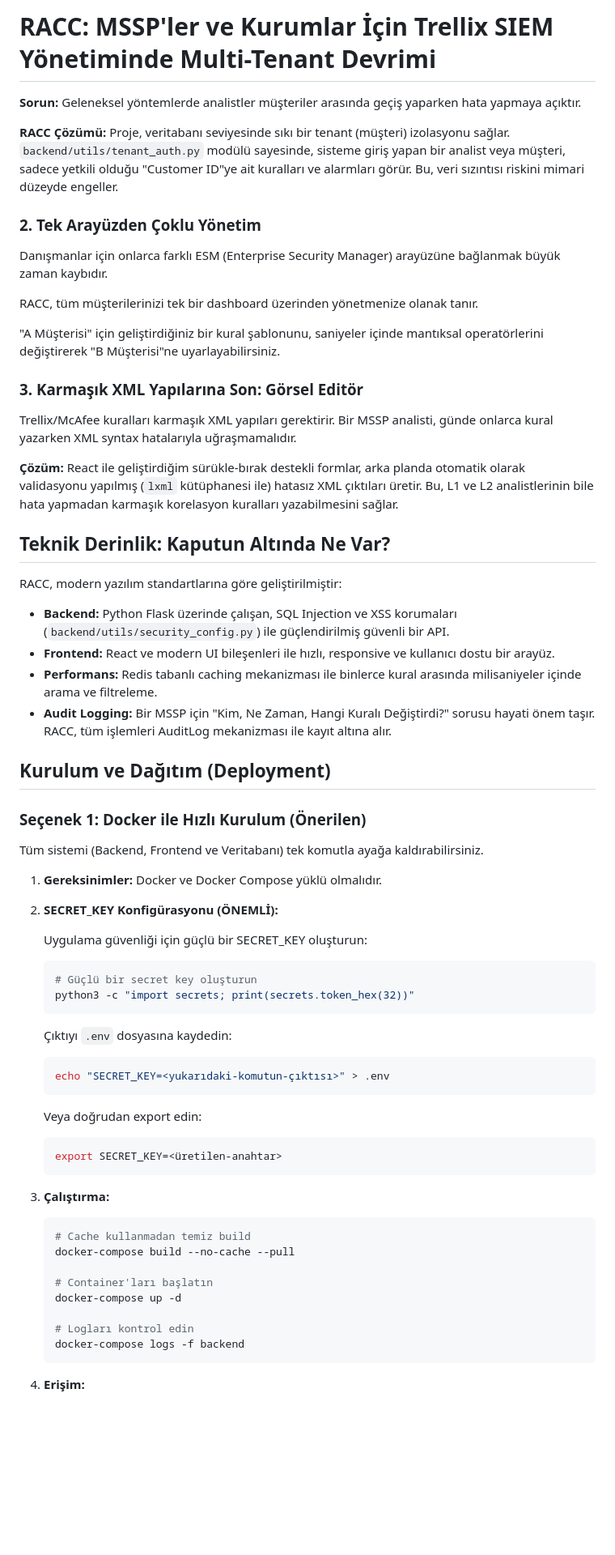
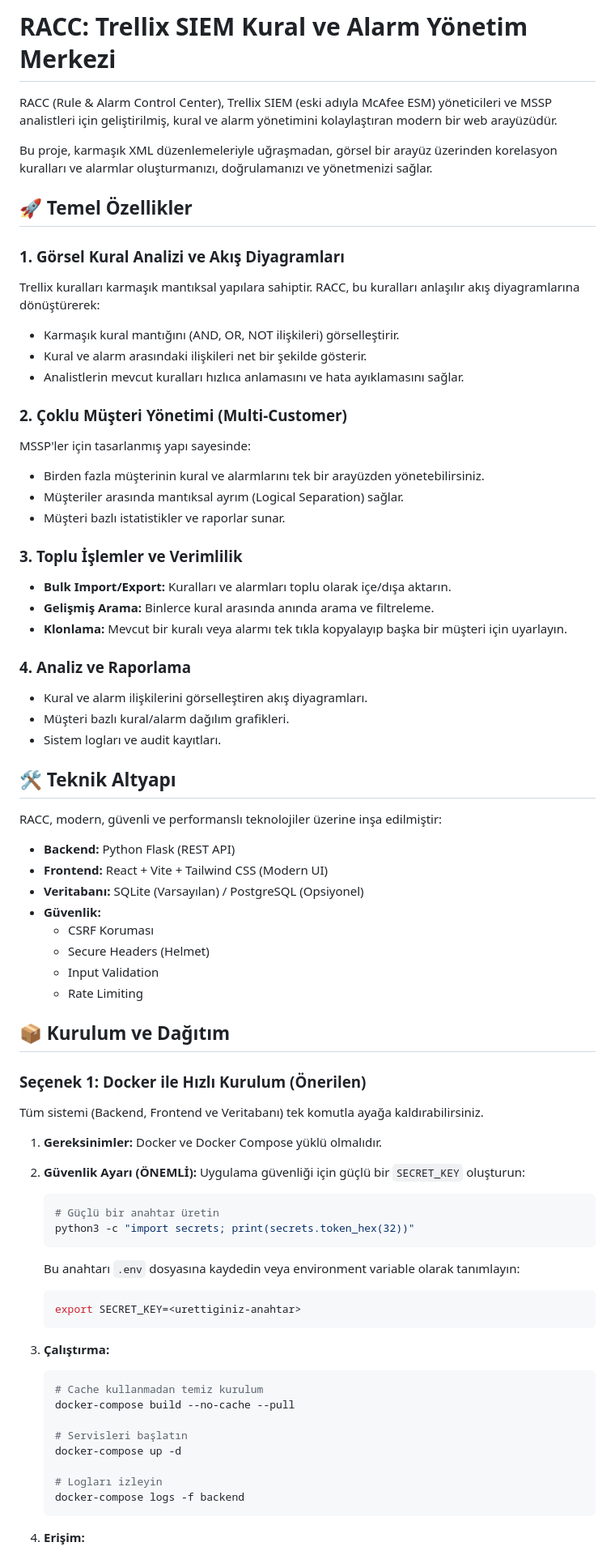
Before and after one commit to 00gxd14g/Trellix-SIEM-RACC, a Markdown page: README.md, the part around the change printed below. Shown: that part at 81% size. Drawn GitHub-style; blank space fills up the shorter version.

Commit message:
docs: update project information in README

````diff
--- a/README.md
+++ b/README.md
@@ -1,68 +1,76 @@
-# RACC: MSSP'ler ve Kurumlar İçin Trellix SIEM Yönetiminde Multi-Tenant Devrimi
+# RACC: Trellix SIEM Kural ve Alarm Yönetim Merkezi
 
+RACC (Rule & Alarm Control Center), Trellix SIEM (eski adıyla McAfee ESM) yöneticileri ve MSSP analistleri için geliştirilmiş, kural ve alarm yönetimini kolaylaştıran modern bir web arayüzüdür.
 
-**Sorun:** Geleneksel yöntemlerde analistler müşteriler arasında geçiş yaparken hata yapmaya açıktır.
+Bu proje, karmaşık XML düzenlemeleriyle uğraşmadan, görsel bir arayüz üzerinden korelasyon kuralları ve alarmlar oluşturmanızı, doğrulamanızı ve yönetmenizi sağlar.
 
-**RACC Çözümü:** Proje, veritabanı seviyesinde sıkı bir tenant (müşteri) izolasyonu sağlar. `backend/utils/tenant_auth.py` modülü sayesinde, sisteme giriş yapan bir analist veya müşteri, sadece yetkili olduğu "Customer ID"ye ait kuralları ve alarmları görür. Bu, veri sızıntısı riskini mimari düzeyde engeller.
+## 🚀 Temel Özellikler
 
-### 2. Tek Arayüzden Çoklu Yönetim
+### 1. Görsel Kural Analizi ve Akış Diyagramları
+Trellix kuralları karmaşık mantıksal yapılara sahiptir. RACC, bu kuralları anlaşılır akış diyagramlarına dönüştürerek:
+- Karmaşık kural mantığını (AND, OR, NOT ilişkileri) görselleştirir.
+- Kural ve alarm arasındaki ilişkileri net bir şekilde gösterir.
+- Analistlerin mevcut kuralları hızlıca anlamasını ve hata ayıklamasını sağlar.
 
-Danışmanlar için onlarca farklı ESM (Enterprise Security Manager) arayüzüne bağlanmak büyük zaman kaybıdır.
+### 2. Çoklu Müşteri Yönetimi (Multi-Customer)
+MSSP'ler için tasarlanmış yapı sayesinde:
+- Birden fazla müşterinin kural ve alarmlarını tek bir arayüzden yönetebilirsiniz.
+- Müşteriler arasında mantıksal ayrım (Logical Separation) sağlar.
+- Müşteri bazlı istatistikler ve raporlar sunar.
 
-RACC, tüm müşterilerinizi tek bir dashboard üzerinden yönetmenize olanak tanır.
+### 3. Toplu İşlemler ve Verimlilik
+- **Bulk Import/Export:** Kuralları ve alarmları toplu olarak içe/dışa aktarın.
+- **Gelişmiş Arama:** Binlerce kural arasında anında arama ve filtreleme.
+- **Klonlama:** Mevcut bir kuralı veya alarmı tek tıkla kopyalayıp başka bir müşteri için uyarlayın.
 
-"A Müşterisi" için geliştirdiğiniz bir kural şablonunu, saniyeler içinde mantıksal operatörlerini değiştirerek "B Müşterisi"ne uyarlayabilirsiniz.
+### 4. Analiz ve Raporlama
+- Kural ve alarm ilişkilerini görselleştiren akış diyagramları.
+- Müşteri bazlı kural/alarm dağılım grafikleri.
+- Sistem logları ve audit kayıtları.
 
-### 3. Karmaşık XML Yapılarına Son: Görsel Editör
+## 🛠 Teknik Altyapı
 
-Trellix/McAfee kuralları karmaşık XML yapıları gerektirir. Bir MSSP analisti, günde onlarca kural yazarken XML syntax hatalarıyla uğraşmamalıdır.
+RACC, modern, güvenli ve performanslı teknolojiler üzerine inşa edilmiştir:
 
-**Çözüm:** React ile geliştirdiğim sürükle-bırak destekli formlar, arka planda otomatik olarak validasyonu yapılmış (`lxml` kütüphanesi ile) hatasız XML çıktıları üretir. Bu, L1 ve L2 analistlerinin bile hata yapmadan karmaşık korelasyon kuralları yazabilmesini sağlar.
+- **Backend:** Python Flask (REST API)
+- **Frontend:** React + Vite + Tailwind CSS (Modern UI)
+- **Veritabanı:** SQLite (Varsayılan) / PostgreSQL (Opsiyonel)
+- **Güvenlik:**
+  - CSRF Koruması
+  - Secure Headers (Helmet)
+  - Input Validation
+  - Rate Limiting
 
-## Teknik Derinlik: Kaputun Altında Ne Var?
-
-RACC, modern yazılım standartlarına göre geliştirilmiştir:
-
-- **Backend:** Python Flask üzerinde çalışan, SQL Injection ve XSS korumaları (`backend/utils/security_config.py`) ile güçlendirilmiş güvenli bir API.
-- **Frontend:** React ve modern UI bileşenleri ile hızlı, responsive ve kullanıcı dostu bir arayüz.
-- **Performans:** Redis tabanlı caching mekanizması ile binlerce kural arasında milisaniyeler içinde arama ve filtreleme.
-- **Audit Logging:** Bir MSSP için "Kim, Ne Zaman, Hangi Kuralı Değiştirdi?" sorusu hayati önem taşır. RACC, tüm işlemleri AuditLog mekanizması ile kayıt altına alır.
-
-## Kurulum ve Dağıtım (Deployment)
+## 📦 Kurulum ve Dağıtım
 
 ### Seçenek 1: Docker ile Hızlı Kurulum (Önerilen)
+
 Tüm sistemi (Backend, Frontend ve Veritabanı) tek komutla ayağa kaldırabilirsiniz.
 
 1. **Gereksinimler:** Docker ve Docker Compose yüklü olmalıdır.
 
-2. **SECRET_KEY Konfigürasyonu (ÖNEMLİ):**
-
-   Uygulama güvenliği için güçlü bir SECRET_KEY oluşturun:
+2. **Güvenlik Ayarı (ÖNEMLİ):**
+   Uygulama güvenliği için güçlü bir `SECRET_KEY` oluşturun:
 
    ```bash
-   # Güçlü bir secret key oluşturun
+   # Güçlü bir anahtar üretin
    python3 -c "import secrets; print(secrets.token_hex(32))"
    ```
 
-   Çıktıyı `.env` dosyasına kaydedin:
+   Bu anahtarı `.env` dosyasına kaydedin veya environment variable olarak tanımlayın:
    ```bash
-   echo "SECRET_KEY=<yukarıdaki-komutun-çıktısı>" > .env
-   ```
-
-   Veya doğrudan export edin:
-   ```bash
-   export SECRET_KEY=<üretilen-anahtar>
+   export SECRET_KEY=<urettiginiz-anahtar>
    ```
 
 3. **Çalıştırma:**
    ```bash
-   # Cache kullanmadan temiz build
+   # Cache kullanmadan temiz kurulum
    docker-compose build --no-cache --pull
 
-   # Container'ları başlatın
+   # Servisleri başlatın
    docker-compose up -d
 
-   # Logları kontrol edin
+   # Logları izleyin
    docker-compose logs -f backend
    ```
 
````
Also changed, not shown: other parts of README.md (+42 -119 lines).
